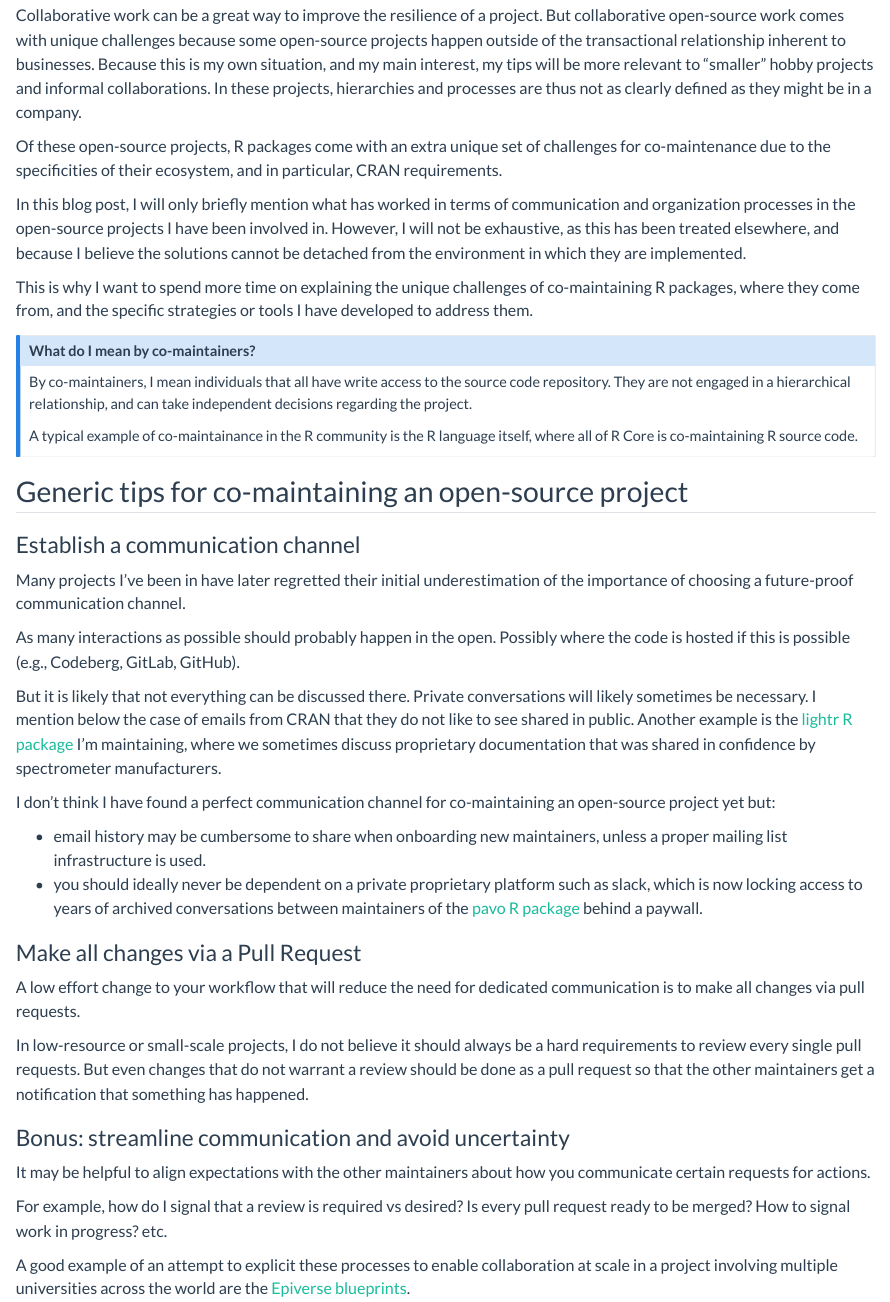
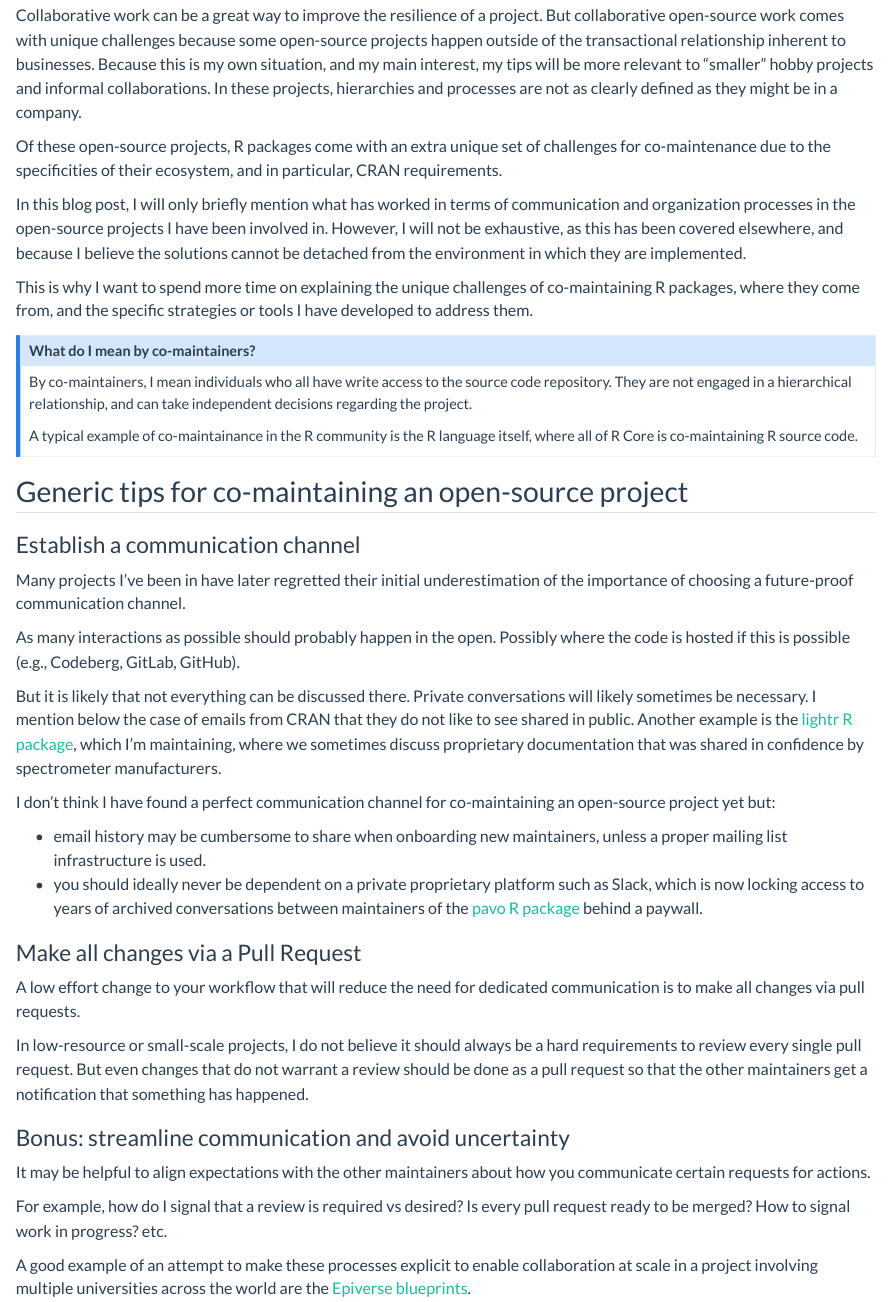
Before and after one commit to Bisaloo/bisaloo.github.io, a Quarto document (posts/R-package-comaintenance/index.qmd): the page in a window 1100 px wide, from 290 px down. Rendered offline with R 4.5, knitr and Pandoc in place of Quarto, with nearby package versions; long lines of code are wrapped.

Commit message:
Fix flow and grammar

```diff
--- a/posts/R-package-comaintenance/index.qmd
+++ b/posts/R-package-comaintenance/index.qmd
@@ -21,12 +21,12 @@ You can find the workflows in the [`actions/` subfolder of this post](https://gi
 Collaborative work can be a great way to improve the resilience of a project.
 But collaborative open-source work comes with unique challenges because some open-source projects happen outside of the transactional relationship inherent to businesses.
 Because this is my own situation, and my main interest, my tips will be more relevant to "smaller" hobby projects and informal collaborations.
-In these projects, hierarchies and processes are thus not as clearly defined as they might be in a company.
+In these projects, hierarchies and processes are not as clearly defined as they might be in a company.
 
 Of these open-source projects, R packages come with an extra unique set of challenges for co-maintenance due to the specificities of their ecosystem, and in particular, CRAN requirements.
 
 In this blog post, I will only briefly mention what has worked in terms of communication and organization processes in the open-source projects I have been involved in.
-However, I will not be exhaustive, as this has been treated elsewhere, and because I believe the solutions cannot be detached from the environment in which they are implemented.
+However, I will not be exhaustive, as this has been covered elsewhere, and because I believe the solutions cannot be detached from the environment in which they are implemented.
 
 This is why I want to spend more time on explaining the unique challenges of co-maintaining R packages, where they come from, and the specific strategies or tools I have developed to address them.
 
@@ -34,7 +34,7 @@ This is why I want to spend more time on explaining the unique challenges of co-
 
 ## What do I mean by co-maintainers?
 
-By co-maintainers, I mean individuals that all have write access to the source code repository.
+By co-maintainers, I mean individuals who all have write access to the source code repository.
 They are not engaged in a hierarchical relationship, and can take independent decisions regarding the project.
 
 A typical example of co-maintainance in the R community is the R language itself, where all of R Core is co-maintaining R source code.
@@ -52,18 +52,18 @@ As many interactions as possible should probably happen in the open. Possibly wh
 But it is likely that not everything can be discussed there.
 Private conversations will likely sometimes be necessary.
 I mention below the case of emails from CRAN that they do not like to see shared in public.
-Another example is the [lightr R package](https://docs.ropensci.org/lightr) I'm maintaining, where we sometimes discuss proprietary documentation that was shared in confidence by spectrometer manufacturers.
+Another example is the [lightr R package](https://docs.ropensci.org/lightr), which I'm maintaining, where we sometimes discuss proprietary documentation that was shared in confidence by spectrometer manufacturers.
 
 I don't think I have found a perfect communication channel for co-maintaining an open-source project yet but:
 
 - email history may be cumbersome to share when onboarding new maintainers, unless a proper mailing list infrastructure is used.
-- you should ideally never be dependent on a private proprietary platform such as slack, which is now locking access to years of archived conversations between maintainers of the [pavo R package](https://github.com/rmaia/pavo) behind a paywall.
+- you should ideally never be dependent on a private proprietary platform such as Slack, which is now locking access to years of archived conversations between maintainers of the [pavo R package](https://github.com/rmaia/pavo) behind a paywall.
 
 ### Make all changes via a Pull Request
 
 A low effort change to your workflow that will reduce the need for dedicated communication is to make all changes via pull requests.
 
-In low-resource or small-scale projects, I do not believe it should always be a hard requirements to review every single pull requests.
+In low-resource or small-scale projects, I do not believe it should always be a hard requirements to review every single pull request.
 But even changes that do not warrant a review should be done as a pull request so that the other maintainers get a notification that something has happened.
 
 ### Bonus: streamline communication and avoid uncertainty
@@ -72,7 +72,7 @@ It may be helpful to align expectations with the other maintainers about how you
 
 For example, how do I signal that a review is required vs desired? Is every pull request ready to be merged? How to signal work in progress? etc.
 
-A good example of an attempt to explicit these processes to enable collaboration at scale in a project involving multiple universities across the world are the [Epiverse blueprints](https://epiverse-trace.github.io/blueprints).
+A good example of an attempt to make these processes explicit to enable collaboration at scale in a project involving multiple universities across the world are the [Epiverse blueprints](https://epiverse-trace.github.io/blueprints).
 
 ## The specific case of co-maintaining an R package
 
```
Also changed, not shown: posts/R-package-comaintenance/index.qmd (10 more changed lines).
